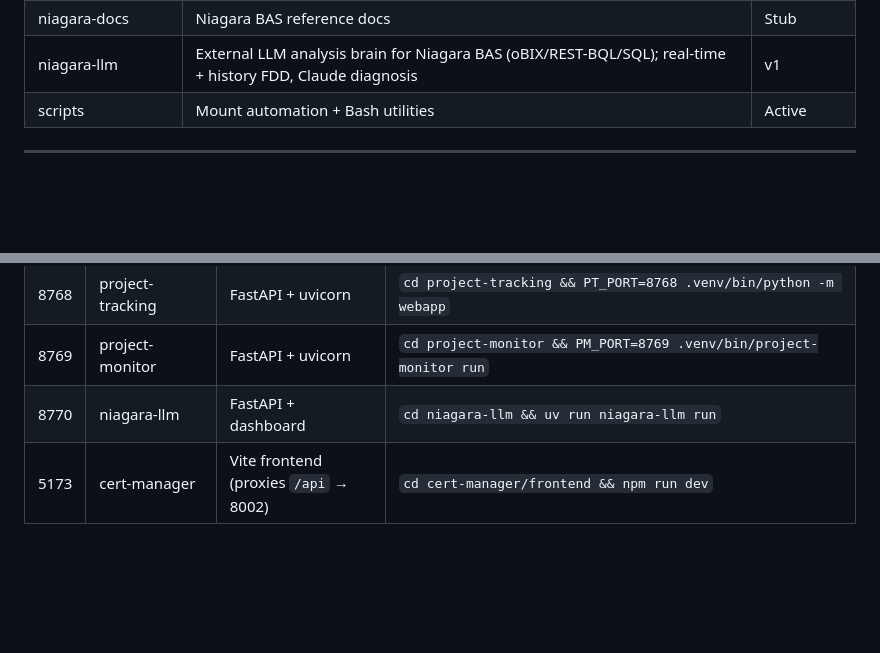
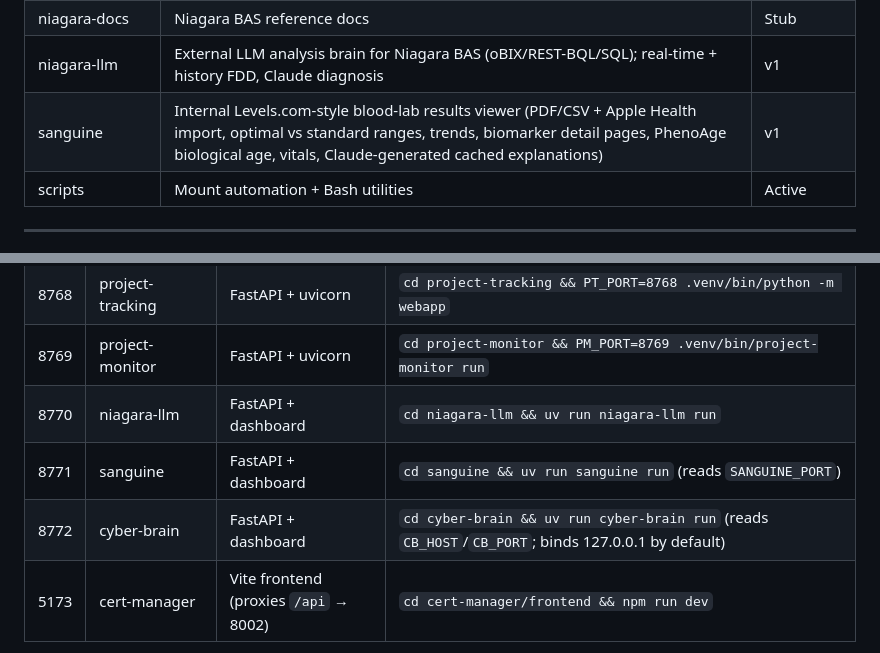
Before and after one commit to ogreen111/dev-portfolio, a Markdown page: CLAUDE.md, 2 parts joined by grey strips. GitHub-like rendering; blank space fills up the shorter version.

Commit message:
Register sanguine (renamed from levels-labs) in portfolio docs
Co-Authored-By: Claude Opus 4.8 <noreply@anthropic.com>

```diff
--- a/CLAUDE.md
+++ b/CLAUDE.md
@@ -37,6 +37,7 @@ This directory (`~/Documents/dev/`) is the root of a personal development worksp
 | floor-plan-editor | 2D/3D floor plan editor → HA card export | Active |
 | niagara-docs | Niagara BAS reference docs | Stub |
 | niagara-llm | External LLM analysis brain for Niagara BAS (oBIX/REST-BQL/SQL); real-time + history FDD, Claude diagnosis | v1 |
+| sanguine | Internal Levels.com-style blood-lab results viewer (PDF/CSV + Apple Health import, optimal vs standard ranges, trends, biomarker detail pages, PhenoAge biological age, vitals, Claude-generated cached explanations) | v1 |
 | scripts | Mount automation + Bash utilities | Active |
 
 ---
@@ -106,6 +107,8 @@ Reserved ports for the dev portfolio. Each app binds its assigned port on startu
 | 8768 | project-tracking | FastAPI + uvicorn | `cd project-tracking && PT_PORT=8768 .venv/bin/python -m webapp` |
 | 8769 | project-monitor | FastAPI + uvicorn | `cd project-monitor && PM_PORT=8769 .venv/bin/project-monitor run` |
 | 8770 | niagara-llm | FastAPI + dashboard | `cd niagara-llm && uv run niagara-llm run` |
+| 8771 | sanguine | FastAPI + dashboard | `cd sanguine && uv run sanguine run` (reads `SANGUINE_PORT`) |
+| 8772 | cyber-brain | FastAPI + dashboard | `cd cyber-brain && uv run cyber-brain run` (reads `CB_HOST`/`CB_PORT`; binds 127.0.0.1 by default) |
 | 5173 | cert-manager | Vite frontend (proxies `/api` → 8002) | `cd cert-manager/frontend && npm run dev` |
 
 **Notes:**
```
